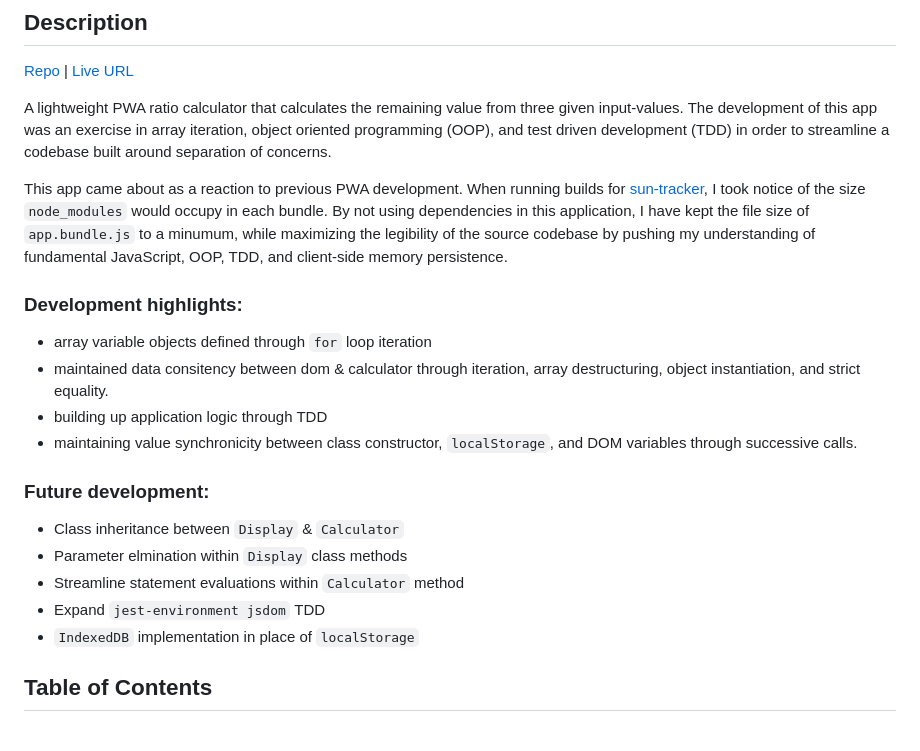
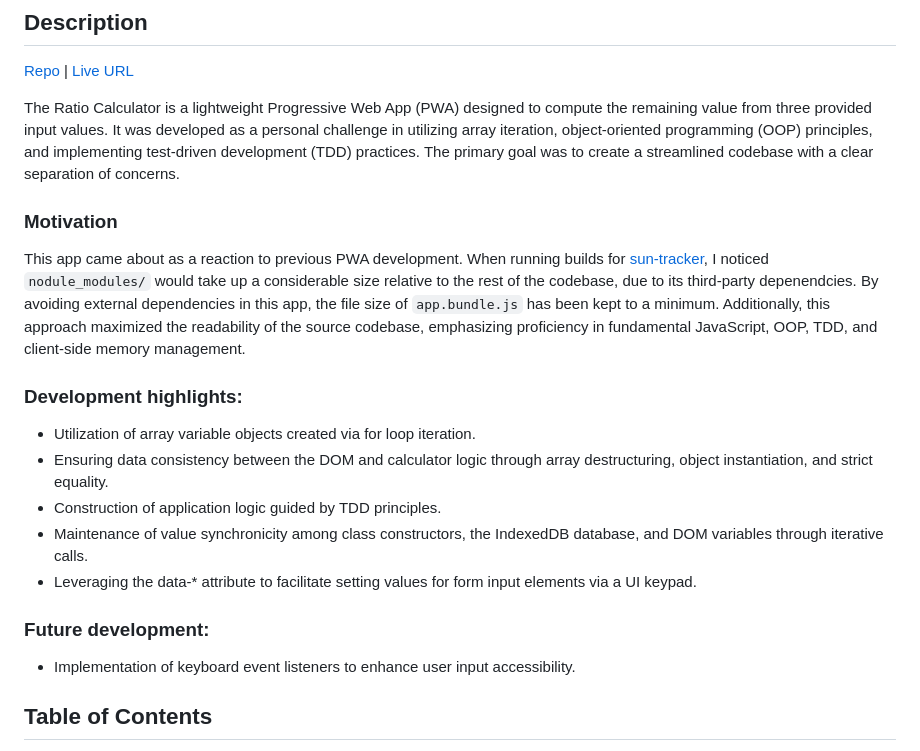
Before and after one commit to escowin/ratio-calculator, a Markdown page: README.md, the part around the change printed below. GitHub-like rendering.

```diff
--- a/README.md
+++ b/README.md
@@ -5,22 +5,20 @@
 [Repo](https://github.com/escowin/ratio-calculator) |
 [Live URL](https://escowin.github.io/ratio-calculator)
 
-A lightweight PWA ratio calculator that calculates the remaining value from three given input-values. The development of this app was an exercise in array iteration, object oriented programming (OOP), and test driven development (TDD) in order to streamline a codebase built around separation of concerns.
+The Ratio Calculator is a lightweight Progressive Web App (PWA) designed to compute the remaining value from three provided input values. It was developed as a personal challenge in utilizing array iteration, object-oriented programming (OOP) principles, and implementing test-driven development (TDD) practices. The primary goal was to create a streamlined codebase with a clear separation of concerns.
 
-This app came about as a reaction to previous PWA development. When running builds for [sun-tracker](https://github.com/escowin/sun-tracker), I took notice of the size `node_modules` would occupy in each bundle. By not using dependencies in this application, I have kept the file size of `app.bundle.js` to a minumum, while maximizing the legibility of the source codebase by pushing my understanding of fundamental JavaScript, OOP, TDD, and client-side memory persistence.
+### Motivation
+This app came about as a reaction to previous PWA development. When running builds for [sun-tracker](https://github.com/escowin/sun-tracker), I noticed `nodule_modules/` would take up a considerable size relative to the rest of the codebase, due to its third-party depenendcies. By avoiding external dependencies in this app, the file size of `app.bundle.js` has been kept to a minimum. Additionally, this approach maximized the readability of the source codebase, emphasizing proficiency in fundamental JavaScript, OOP, TDD, and client-side memory management.
 
 ### Development highlights:
-- array variable objects defined through `for` loop iteration
-- maintained data consitency between dom & calculator through iteration, array destructuring, object instantiation, and strict equality.
-- building up application logic through TDD
-- maintaining value synchronicity between class constructor, `localStorage`, and DOM variables through successive calls.
+- Utilization of array variable objects created via for loop iteration.
+- Ensuring data consistency between the DOM and calculator logic through array destructuring, object instantiation, and strict equality.
+- Construction of application logic guided by TDD principles.
+- Maintenance of value synchronicity among class constructors, the IndexedDB database, and DOM variables through iterative calls.
+- Leveraging the data-* attribute to facilitate setting values for form input elements via a UI keypad.
 
 ### Future development:
-- Class inheritance between `Display` & `Calculator`
-- Parameter elmination within `Display` class methods
-- Streamline statement evaluations within `Calculator` method
-- Expand `jest-environment jsdom` TDD
-- `IndexedDB` implementation in place of `localStorage`
+- Implementation of keyboard event listeners to enhance user input accessibility.
 
 ## Table of Contents
 - [Installation](#installation)
```
Also changed, not shown: other parts of README.md (+11 -4 lines), assets/img/display.jpg (deleted), assets/img/ratio-calculator-lg.jpg (added), assets/img/ratio-calculator-md.jpg (added), assets/img/ratio-calculator-sm.jpg (added), 7 other files.
